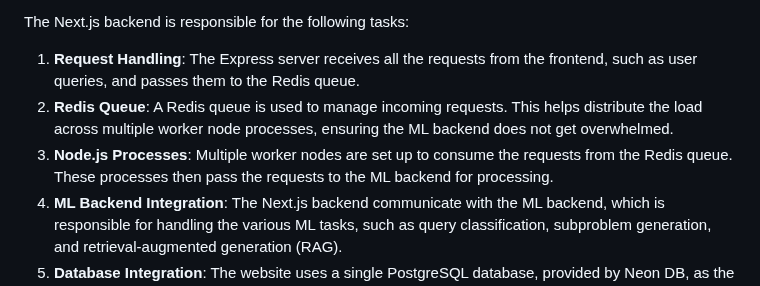
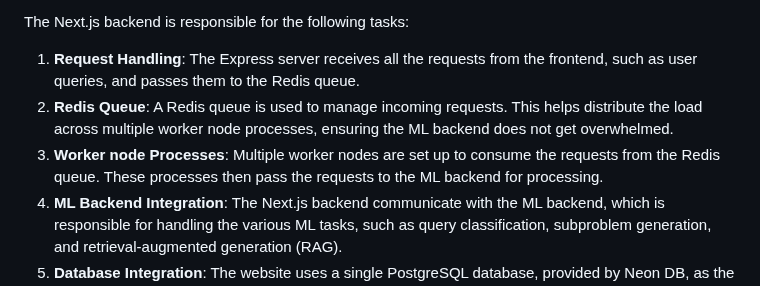
Before and after one commit to swataswayam-14/FarmGenie, a Markdown page: README.md, the part around the change. Rendered like a GitHub page.

```diff
--- a/README.md
+++ b/README.md
@@ -43,7 +43,7 @@ The Next.js backend is responsible for the following tasks:
 
 1.	**Request Handling**: The Express server receives all the requests from the frontend, such as user queries, and passes them to the Redis queue.
 2.	**Redis Queue**: A Redis queue is used to manage incoming requests. This helps distribute the load across multiple worker node processes, ensuring the ML backend does not get overwhelmed.
-3.	**Node.js Processes**: Multiple worker nodes are set up to consume the requests from the Redis queue. These processes then pass the requests to the ML backend for processing.
+3.	**Worker node Processes**: Multiple worker nodes are set up to consume the requests from the Redis queue. These processes then pass the requests to the ML backend for processing.
 4.	**ML Backend Integration**: The Next.js backend communicate with the ML backend, which is responsible for handling the various ML tasks, such as query classification, subproblem generation, and retrieval-augmented generation (RAG).
 5.	**Database Integration**: The website uses a single PostgreSQL database, provided by Neon DB, as the single source of truth. This database stores all the user, farmer, and retailer data, as well as the content for the official farmgenie website.
 6.	**User Management**: The Next.js frontend handles user management, including authentication, authorization, and user data storage in the PostgreSQL database (neon tech).
```
